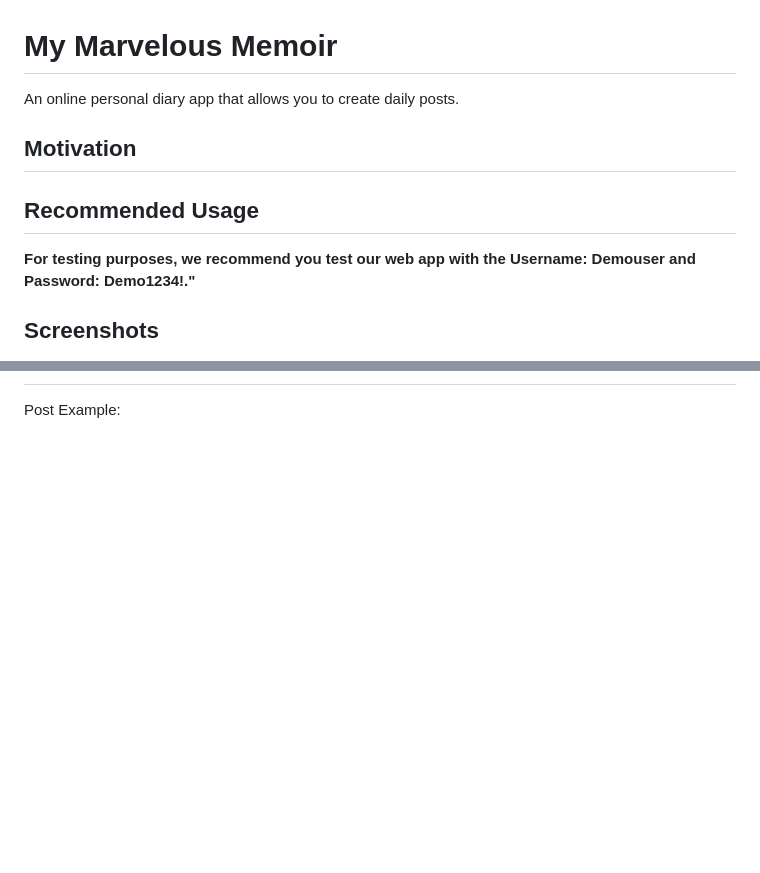
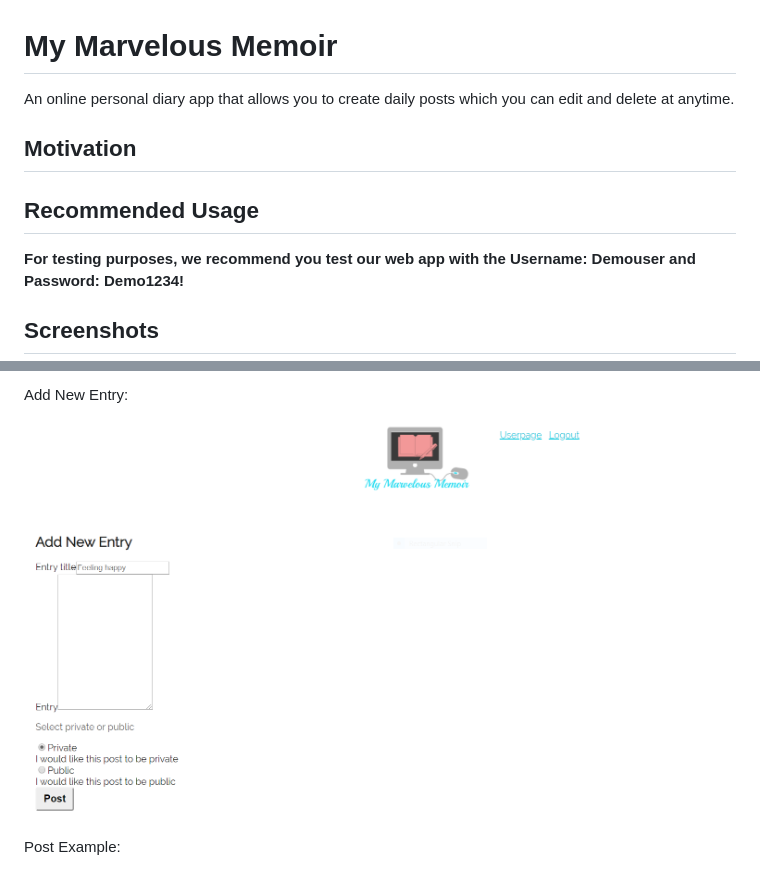
Before and after one commit to RupiR/My_Marvelous_Memoir-client, a Markdown page: README.md, 2 parts joined by grey strips. Rendered like a GitHub page; pictures changed too: screenshots/newpostscreenshot.PNG (added); blank space fills up the shorter version.

Commit message:
updated readme with add entry screenshot

```diff
--- a/README.md
+++ b/README.md
@@ -1,6 +1,6 @@
 # My Marvelous Memoir
 
-An online personal diary app that allows you to create daily posts.
+An online personal diary app that allows you to create daily posts which you can edit and delete at anytime.
 
 ## Motivation
 
@@ -8,7 +8,7 @@ An online personal diary app that allows you to create daily posts.
 
 ## Recommended Usage
 
-**For testing purposes, we recommend you test our web app with the Username: Demouser and Password: Demo1234!."**
+**For testing purposes, we recommend you test our web app with the Username: Demouser and Password: Demo1234!**
 
 ## Screenshots
 
@@ -18,7 +18,7 @@ An online personal diary app that allows you to create daily posts.
 
-Lyrics:
+Add New Entry:
 
-![lyrics](screenshots/lyrics.png) -->
+![Add New Entry](screenshots/newpostscreenshot.PNG)
 
 Post Example:
 
```
Also changed, not shown: other parts of README.md (+1 -1 lines), 2 other files.
